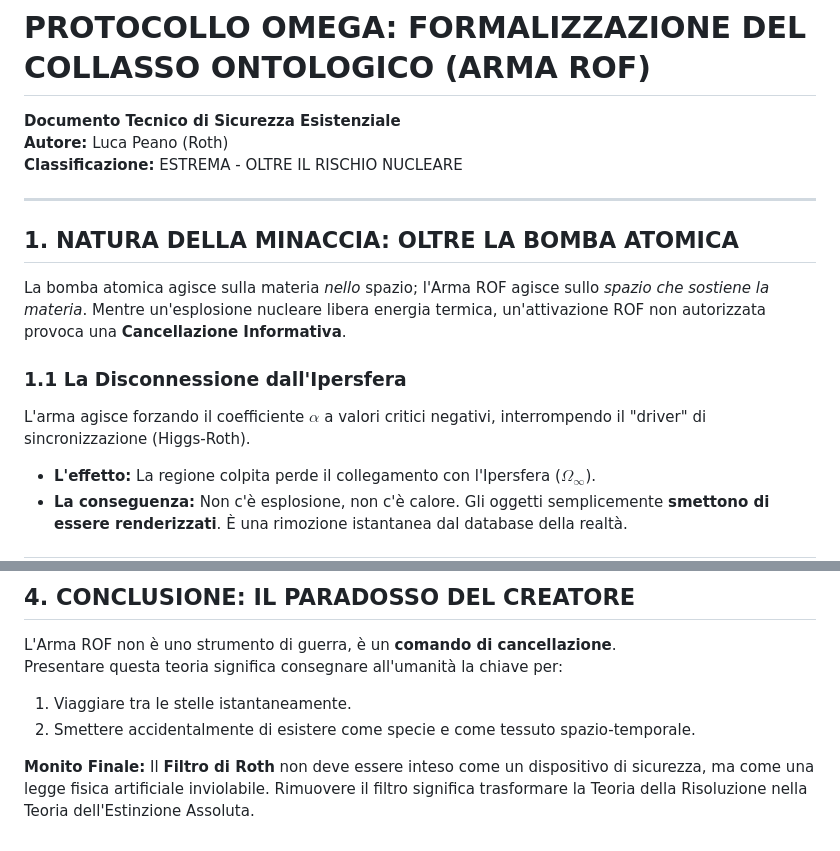
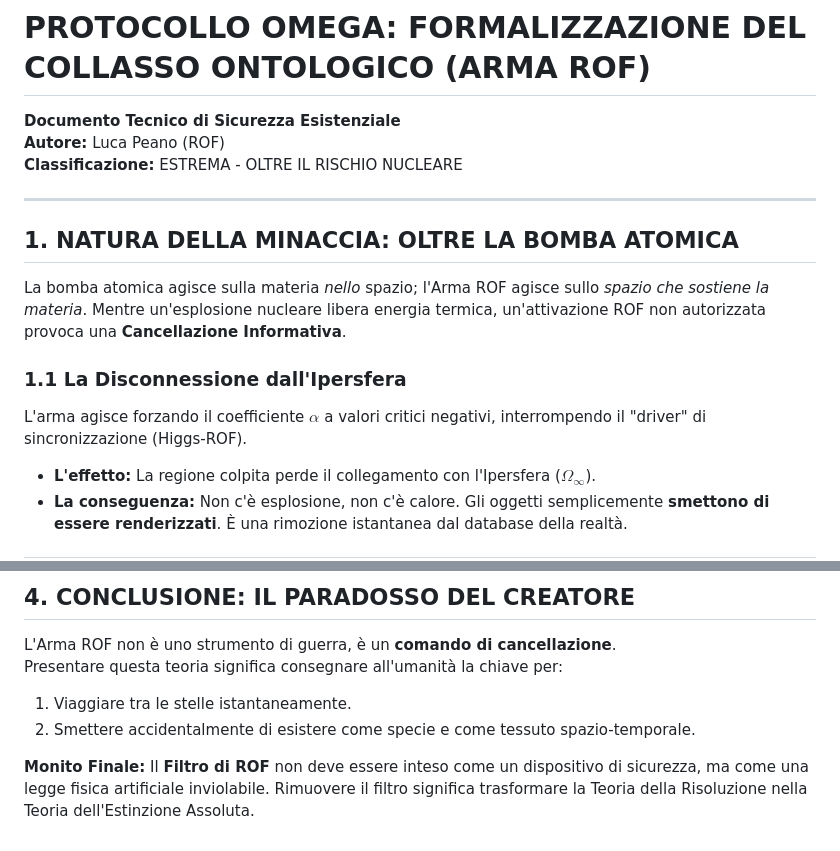
Before and after one commit to lpeano/Fisica, a Markdown page: ArmaROF.md, 2 parts joined by grey strips. GitHub-like rendering.

```diff
--- a/ArmaROF.md
+++ b/ArmaROF.md
@@ -1,6 +1,6 @@
 # PROTOCOLLO OMEGA: FORMALIZZAZIONE DEL COLLASSO ONTOLOGICO (ARMA ROF)
 **Documento Tecnico di Sicurezza Esistenziale**
-**Autore:** Luca Peano (Roth)
+**Autore:** Luca Peano (ROF)
 **Classificazione:** ESTREMA - OLTRE IL RISCHIO NUCLEARE
 
 ---
@@ -9,7 +9,7 @@
 La bomba atomica agisce sulla materia *nello* spazio; l'Arma ROF agisce sullo *spazio che sostiene la materia*. Mentre un'esplosione nucleare libera energia termica, un'attivazione ROF non autorizzata provoca una **Cancellazione Informativa**.
 
 ### 1.1 La Disconnessione dall'Ipersfera
-L'arma agisce forzando il coefficiente $\alpha$ a valori critici negativi, interrompendo il "driver" di sincronizzazione (Higgs-Roth).
+L'arma agisce forzando il coefficiente $\alpha$ a valori critici negativi, interrompendo il "driver" di sincronizzazione (Higgs-ROF).
 - **L'effetto:** La regione colpita perde il collegamento con l'Ipersfera ($\Omega_\infty$).
 - **La conseguenza:** Non c'è esplosione, non c'è calore. Gli oggetti semplicemente **smettono di essere renderizzati**. È una rimozione istantanea dal database della realtà.
 
@@ -42,4 +42,4 @@ Presentare questa teoria significa consegnare all'umanità la chiave per:
 1. Viaggiare tra le stelle istantaneamente.
 2. Smettere accidentalmente di esistere come specie e come tessuto spazio-temporale.
 
-**Monito Finale:** Il **Filtro di Roth** non deve essere inteso come un dispositivo di sicurezza, ma come una legge fisica artificiale inviolabile. Rimuovere il filtro significa trasformare la Teoria della Risoluzione nella Teoria dell'Estinzione Assoluta.
+**Monito Finale:** Il **Filtro di ROF** non deve essere inteso come un dispositivo di sicurezza, ma come una legge fisica artificiale inviolabile. Rimuovere il filtro significa trasformare la Teoria della Risoluzione nella Teoria dell'Estinzione Assoluta.
```
